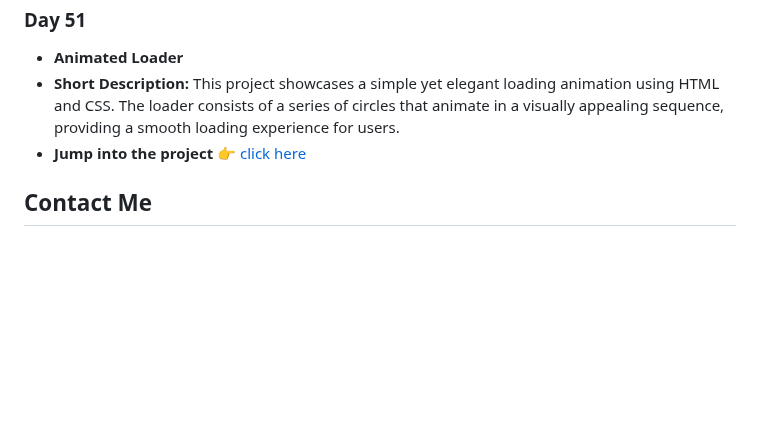
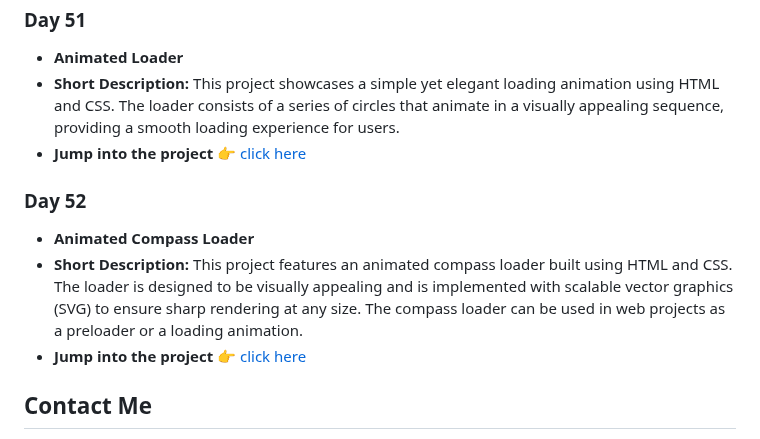
Before and after one commit to withaarzoo/100-Days-of-Code, a Markdown page: README.md, the part around the change. Drawn GitHub-style; blank space fills up the shorter version.

```diff
--- a/README.md
+++ b/README.md
@@ -310,6 +310,12 @@ Welcome to my 100 Days of Code GitHub repository! Here, you'll find all the proj
 - **Short Description:** This project showcases a simple yet elegant loading animation using HTML and CSS. The loader consists of a series of circles that animate in a visually appealing sequence, providing a smooth loading experience for users.
 - **Jump into the project 👉** [click here](https://github.com/withaarzoo/100-Days-of-Code/tree/main/%5B%20Day%2051%20%5D%20-%20Animated%20Loader)
 
+### Day 52
+
+- **Animated Compass Loader**
+- **Short Description:** This project features an animated compass loader built using HTML and CSS. The loader is designed to be visually appealing and is implemented with scalable vector graphics (SVG) to ensure sharp rendering at any size. The compass loader can be used in web projects as a preloader or a loading animation.
+- **Jump into the project 👉** [click here](https://github.com/withaarzoo/100-Days-of-Code/tree/main/%5B%20Day%2052%20%5D%20-%20Animated%20Compass%20Loader)
+
 ## Contact Me
 
 - **YouTube:** [click here](https://www.youtube.com/@codewithaarzoo?sub_confirmation=1)
```
